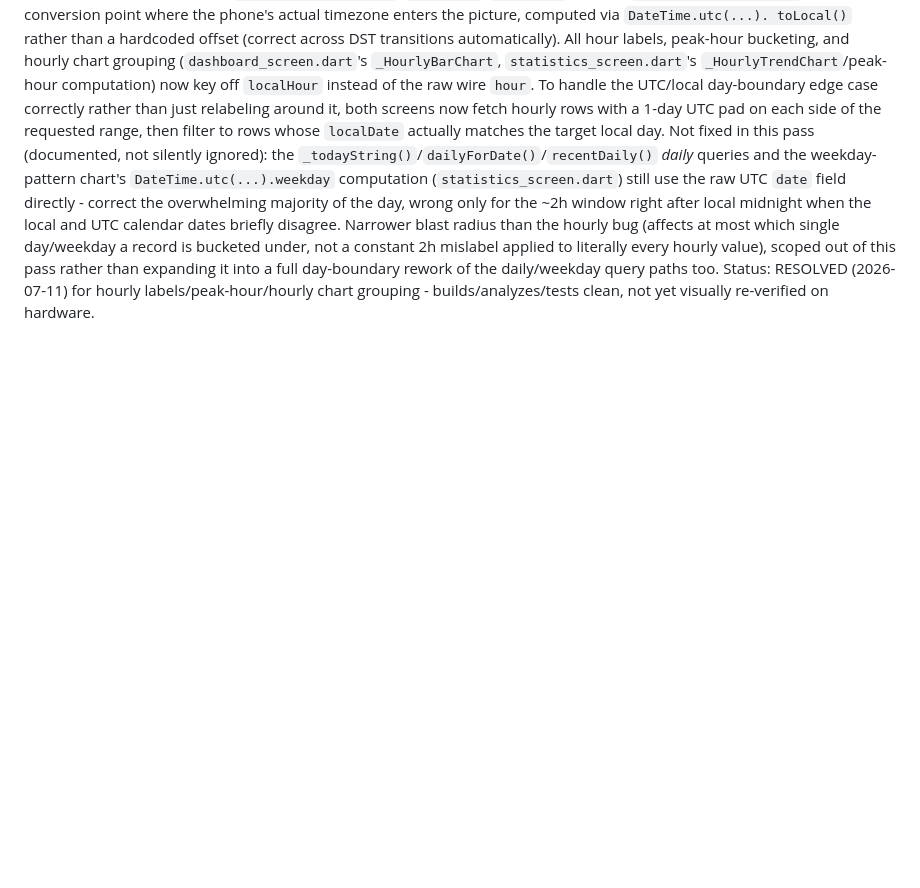
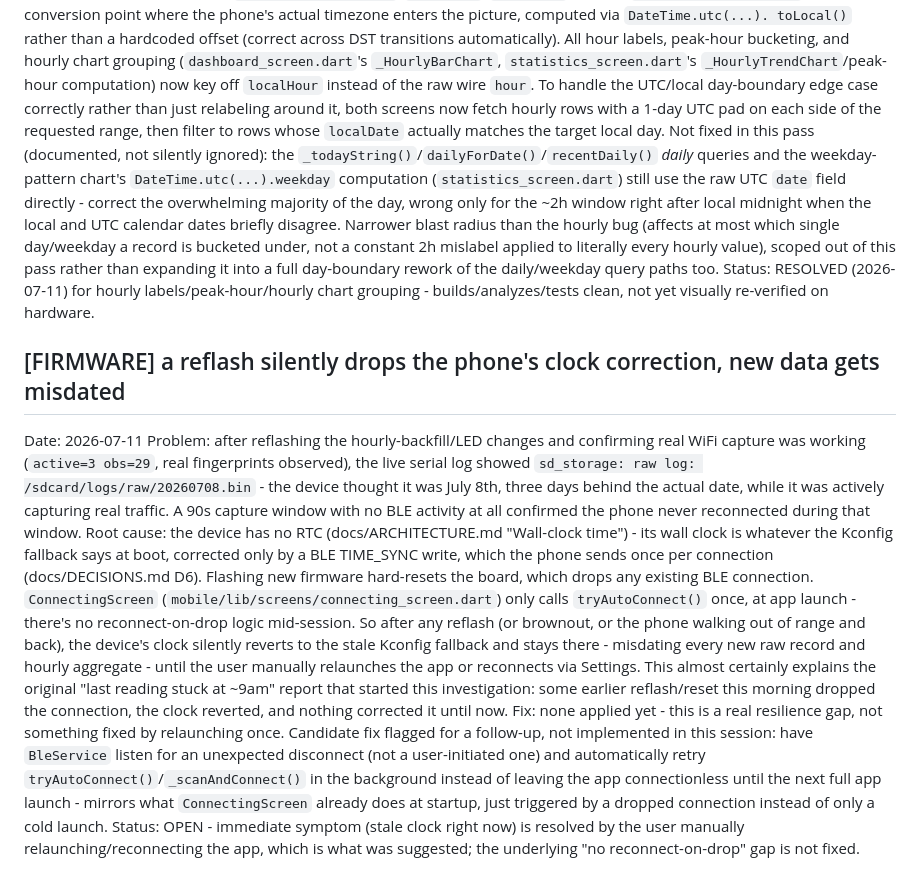
Before and after one commit to n02b3rt/PrintBack, a Markdown page: docs/LEARNINGS.md, the part around the change. GitHub-like rendering; blank space fills up the shorter version.

Commit message:
document reflash-drops-BLE-clock-sync finding from hardware verification
Confirmed on real hardware: a reflash hard-resets the board, drops the
BLE connection, and the device's clock (no RTC) reverts to the Kconfig
fallback until the phone reconnects - but the app only auto-connects at
launch, not on an unexpected mid-session drop. Explains today's stale
hourly data. No code fix yet, flagged for a follow-up.

```diff
--- a/docs/LEARNINGS.md
+++ b/docs/LEARNINGS.md
@@ -782,3 +782,39 @@ rework of the daily/weekday query paths too.
 Status: RESOLVED (2026-07-11) for hourly labels/peak-hour/hourly chart
 grouping - builds/analyzes/tests clean, not yet visually re-verified on
 hardware.
+
+## [FIRMWARE] a reflash silently drops the phone's clock correction, new data gets misdated
+Date: 2026-07-11
+Problem: after reflashing the hourly-backfill/LED changes and confirming
+real WiFi capture was working (`active=3 obs=29`, real fingerprints
+observed), the live serial log showed `sd_storage: raw log:
+/sdcard/logs/raw/20260708.bin` - the device thought it was July 8th,
+three days behind the actual date, while it was actively capturing real
+traffic. A 90s capture window with no BLE activity at all confirmed the
+phone never reconnected during that window.
+Root cause: the device has no RTC (docs/ARCHITECTURE.md "Wall-clock
+time") - its wall clock is whatever the Kconfig fallback says at boot,
+corrected only by a BLE TIME_SYNC write, which the phone sends once per
+connection (docs/DECISIONS.md D6). Flashing new firmware hard-resets the
+board, which drops any existing BLE connection. `ConnectingScreen`
+(`mobile/lib/screens/connecting_screen.dart`) only calls
+`tryAutoConnect()` once, at app launch - there's no reconnect-on-drop
+logic mid-session. So after any reflash (or brownout, or the phone
+walking out of range and back), the device's clock silently reverts to
+the stale Kconfig fallback and stays there - misdating every new raw
+record and hourly aggregate - until the user manually relaunches the
+app or reconnects via Settings. This almost certainly explains the
+original "last reading stuck at ~9am" report that started this
+investigation: some earlier reflash/reset this morning dropped the
+connection, the clock reverted, and nothing corrected it until now.
+Fix: none applied yet - this is a real resilience gap, not something
+fixed by relaunching once. Candidate fix flagged for a follow-up,
+not implemented in this session: have `BleService` listen for an
+unexpected disconnect (not a user-initiated one) and automatically
+retry `tryAutoConnect()`/`_scanAndConnect()` in the background instead
+of leaving the app connectionless until the next full app launch -
+mirrors what `ConnectingScreen` already does at startup, just triggered
+by a dropped connection instead of only a cold launch.
+Status: OPEN - immediate symptom (stale clock right now) is resolved by
+the user manually relaunching/reconnecting the app, which is what was
+suggested; the underlying "no reconnect-on-drop" gap is not fixed.
```
